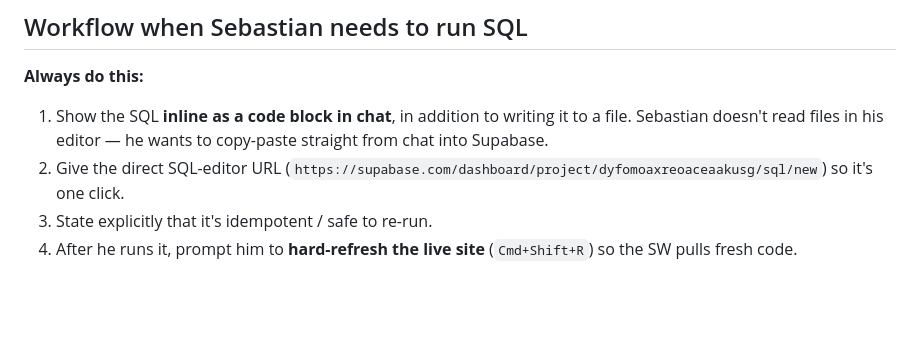
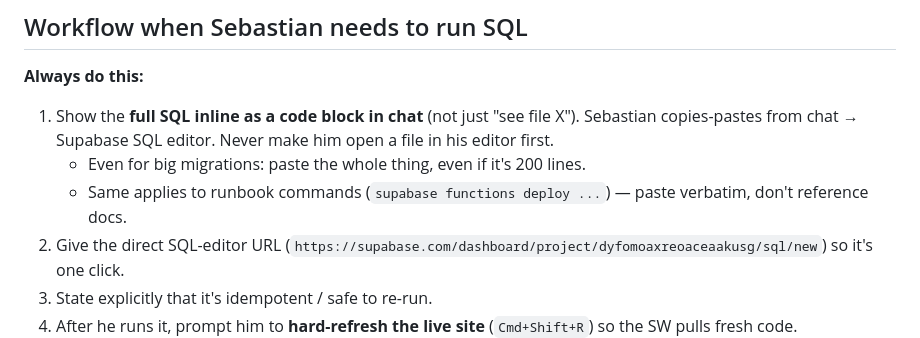
Before and after one commit to derjungewalther/kids-coin-quest, a Markdown page: CLAUDE.md, the part around the change. Drawn GitHub-style; blank space fills up the shorter version.

Commit message:
CLAUDE.md: stronger 'always paste SQL inline' rule
User feedback today: 'inhalt immer hier posten' — they want the full
SQL block in chat for copy-paste, even for long migrations. Don't
just point at the file path — they don't open files in their editor.
Same applies to runbook commands like supabase deploy.

Co-Authored-By: Claude Opus 4.7 (1M context) <noreply@anthropic.com>

```diff
--- a/CLAUDE.md
+++ b/CLAUDE.md
@@ -35,7 +35,9 @@ from jsDelivr-over-GitHub for the heavy mp3s, same-origin for the manifest.
 
 **Always do this:**
 
-1. Show the SQL **inline as a code block in chat**, in addition to writing it to a file. Sebastian doesn't read files in his editor — he wants to copy-paste straight from chat into Supabase.
+1. Show the **full SQL inline as a code block in chat** (not just "see file X"). Sebastian copies-pastes from chat → Supabase SQL editor. Never make him open a file in his editor first.
+   - Even for big migrations: paste the whole thing, even if it's 200 lines.
+   - Same applies to runbook commands (`supabase functions deploy ...`) — paste verbatim, don't reference docs.
 2. Give the direct SQL-editor URL (`https://supabase.com/dashboard/project/dyfomoaxreoaceaakusg/sql/new`) so it's one click.
 3. State explicitly that it's idempotent / safe to re-run.
 4. After he runs it, prompt him to **hard-refresh the live site** (`Cmd+Shift+R`) so the SW pulls fresh code.
```
